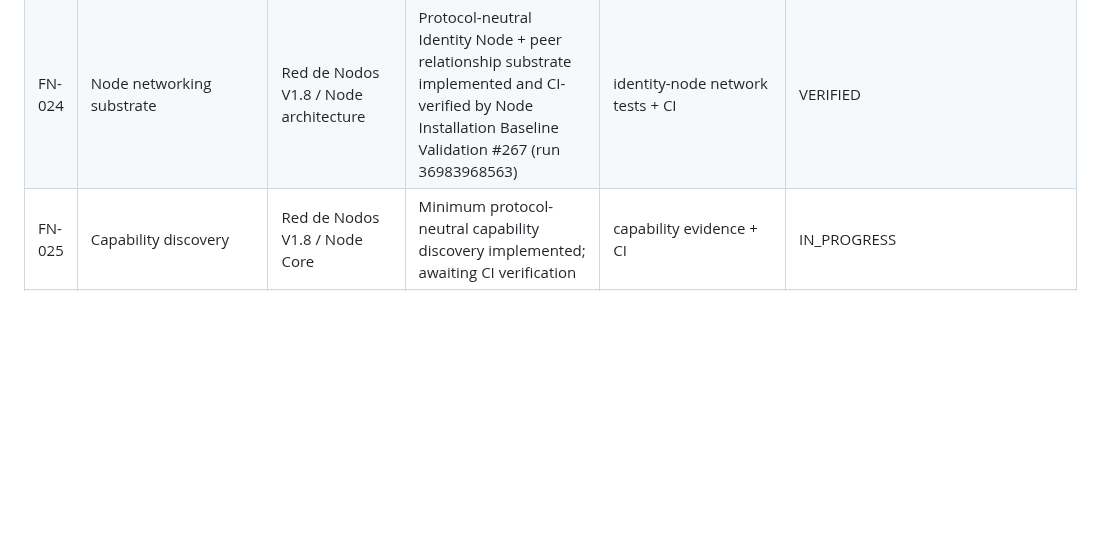
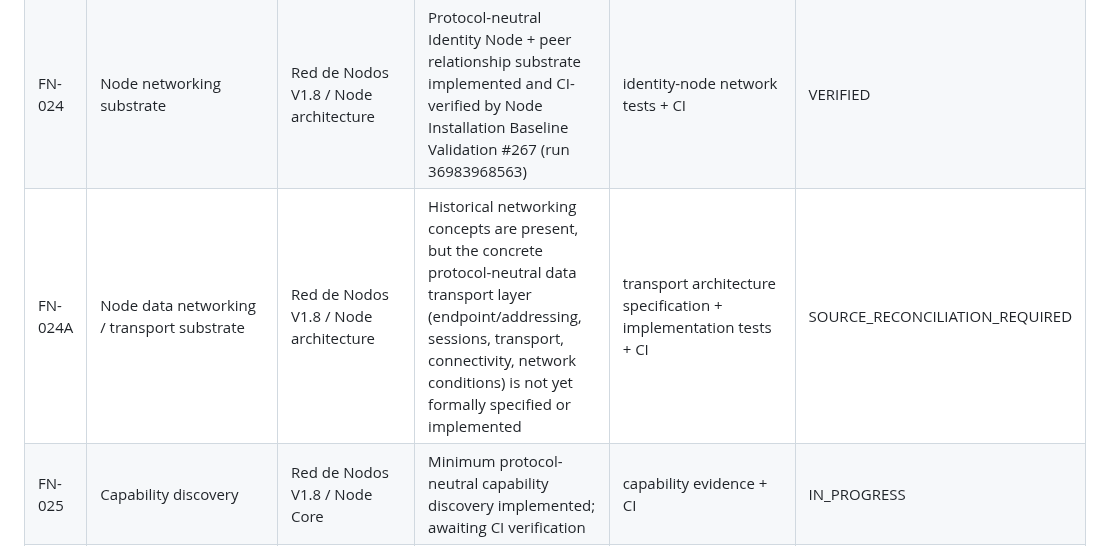
Before and after one commit to byLAEV/Chain-Poker-Genesis, a Markdown page: docs/node/FULL-NODE-CORE-GAP-MATRIX.md, the part around the change. Rendered like a GitHub page; blank space fills up the shorter version.

Commit message:
Add node data transport gap to Full Node Core matrix

```diff
--- a/docs/node/FULL-NODE-CORE-GAP-MATRIX.md
+++ b/docs/node/FULL-NODE-CORE-GAP-MATRIX.md
@@ -38,6 +38,7 @@
 | FN-022 | Storage Policy Engine | Storage infrastructure | Minimal policy decision layer reconciled to the storage specification, implemented for canonical storage classes, and CI-verified | policy tests + CI | VERIFIED |
 | FN-023 | Replication policy | Storage infrastructure | Minimal policy decision layer reconciled to canonical LOCAL_ONLY, MULTI_NODE, and EXTERNAL_PINNING policies; execution remains separate; CI-verified by Node Installation Baseline Validation #258 | replication policy tests + CI | VERIFIED |
 | FN-024 | Node networking substrate | Red de Nodos V1.8 / Node architecture | Protocol-neutral Identity Node + peer relationship substrate implemented and CI-verified by Node Installation Baseline Validation #267 (run 36983968563) | identity-node network tests + CI | VERIFIED |
+| FN-024A | Node data networking / transport substrate | Red de Nodos V1.8 / Node architecture | Historical networking concepts are present, but the concrete protocol-neutral data transport layer (endpoint/addressing, sessions, transport, connectivity, network conditions) is not yet formally specified or implemented | transport architecture specification + implementation tests + CI | SOURCE_RECONCILIATION_REQUIRED |
 | FN-025 | Capability discovery | Red de Nodos V1.8 / Node Core | Minimum protocol-neutral capability discovery implemented; awaiting CI verification | capability evidence + CI | IN_PROGRESS |
 | FN-026 | Propagation/peer evidence | Red de Nodos | Not demonstrated | propagation tests + CI | NOT_IMPLEMENTED |
 | FN-027 | Proof of Functions | Red de Nodos | Not demonstrated | PoF generation/verification + CI | NOT_IMPLEMENTED |
```
